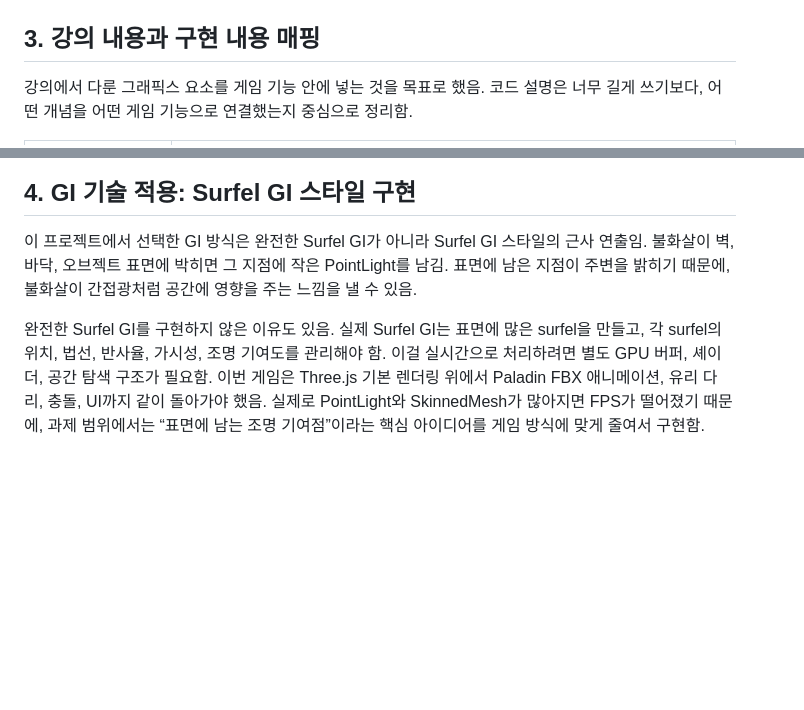
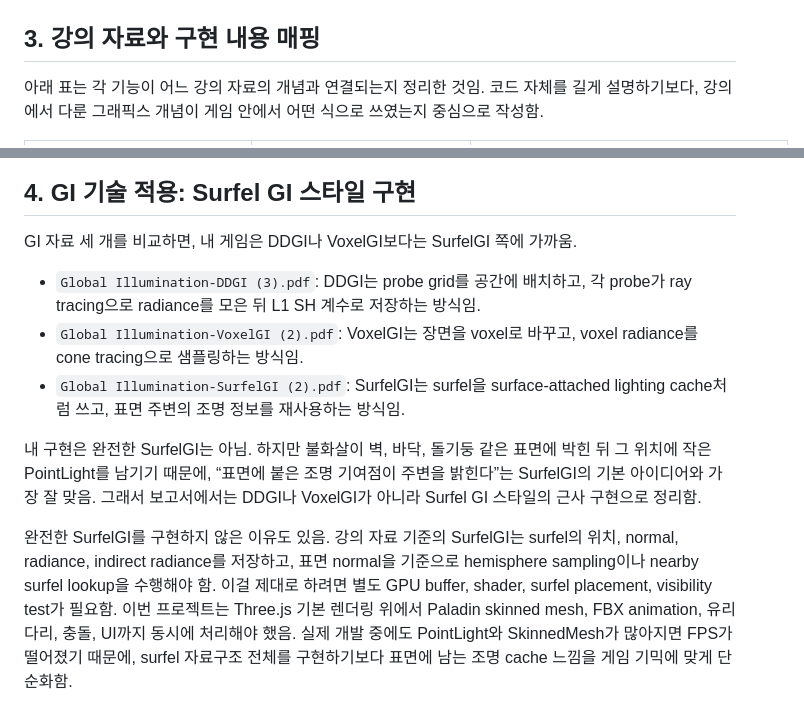
Before and after one commit to jeongyoungsuh/computer_graphics, a Markdown page: REPORT.md, 2 parts joined by grey strips. Rendered like a GitHub page; blank space fills up the shorter version.

Commit message:
Map report sections to lecture PDFs

```diff
--- a/REPORT.md
+++ b/REPORT.md
@@ -35,7 +35,7 @@ Room 3은 유리 다리 구간임. 각 단계마다 좌우 두 장의 유리가
 
 ![Room 3 유리 다리와 화살 판별 장면](public/assets/screenshots/room3.png)
 
-## 3. 강의 내용과 구현 내용 매핑
+## 3. 강의 자료와 구현 내용 매핑
 
-강의에서 다룬 그래픽스 요소를 게임 기능 안에 넣는 것을 목표로 했음. 코드 설명은 너무 길게 쓰기보다, 어떤 개념을 어떤 게임 기능으로 연결했는지 중심으로 정리함.
+아래 표는 각 기능이 어느 강의 자료의 개념과 연결되는지 정리한 것임. 코드 자체를 길게 설명하기보다, 강의에서 다룬 그래픽스 개념이 게임 안에서 어떤 식으로 쓰였는지 중심으로 작성함.
 
@@ -57,9 +61,15 @@ Room 3은 유리 다리 구간임. 각 단계마다 좌우 두 장의 유리가
 
 ## 4. GI 기술 적용: Surfel GI 스타일 구현
 
-이 프로젝트에서 선택한 GI 방식은 완전한 Surfel GI가 아니라 Surfel GI 스타일의 근사 연출임. 불화살이 벽, 바닥, 오브젝트 표면에 박히면 그 지점에 작은 PointLight를 남김. 표면에 남은 지점이 주변을 밝히기 때문에, 불화살이 간접광처럼 공간에 영향을 주는 느낌을 낼 수 있음.
+GI 자료 세 개를 비교하면, 내 게임은 DDGI나 VoxelGI보다는 SurfelGI 쪽에 가까움.
 
-완전한 Surfel GI를 구현하지 않은 이유도 있음. 실제 Surfel GI는 표면에 많은 surfel을 만들고, 각 surfel의 위치, 법선, 반사율, 가시성, 조명 기여도를 관리해야 함. 이걸 실시간으로 처리하려면 별도 GPU 버퍼, 셰이더, 공간 탐색 구조가 필요함. 이번 게임은 Three.js 기본 렌더링 위에서 Paladin FBX 애니메이션, 유리 다리, 충돌, UI까지 같이 돌아가야 했음. 실제로 PointLight와 SkinnedMesh가 많아지면 FPS가 떨어졌기 때문에, 과제 범위에서는 “표면에 남는 조명 기여점”이라는 핵심 아이디어를 게임 방식에 맞게 줄여서 구현함.
+- `Global Illumination-DDGI (3).pdf`: DDGI는 probe grid를 공간에 배치하고, 각 probe가 ray tracing으로 radiance를 모은 뒤 L1 SH 계수로 저장하는 방식임.
+- `Global Illumination-VoxelGI (2).pdf`: VoxelGI는 장면을 voxel로 바꾸고, voxel radiance를 cone tracing으로 샘플링하는 방식임.
+- `Global Illumination-SurfelGI (2).pdf`: SurfelGI는 surfel을 surface-attached lighting cache처럼 쓰고, 표면 주변의 조명 정보를 재사용하는 방식임.
+
+내 구현은 완전한 SurfelGI는 아님. 하지만 불화살이 벽, 바닥, 돌기둥 같은 표면에 박힌 뒤 그 위치에 작은 PointLight를 남기기 때문에, “표면에 붙은 조명 기여점이 주변을 밝힌다”는 SurfelGI의 기본 아이디어와 가장 잘 맞음. 그래서 보고서에서는 DDGI나 VoxelGI가 아니라 Surfel GI 스타일의 근사 구현으로 정리함.
+
+완전한 SurfelGI를 구현하지 않은 이유도 있음. 강의 자료 기준의 SurfelGI는 surfel의 위치, normal, radiance, indirect radiance를 저장하고, 표면 normal을 기준으로 hemisphere sampling이나 nearby surfel lookup을 수행해야 함. 이걸 제대로 하려면 별도 GPU buffer, shader, surfel placement, visibility test가 필요함. 이번 프로젝트는 Three.js 기본 렌더링 위에서 Paladin skinned mesh, FBX animation, 유리 다리, 충돌, UI까지 동시에 처리해야 했음. 실제 개발 중에도 PointLight와 SkinnedMesh가 많아지면 FPS가 떨어졌기 때문에, surfel 자료구조 전체를 구현하기보다 표면에 남는 조명 cache 느낌을 게임 기믹에 맞게 단순화함.
 
 ![불화살 충돌 전 어두운 공간](public/assets/screenshots/17a_before_surfel_light.png)
 
```
Also changed, not shown: other parts of REPORT.md (+17 -13 lines).
